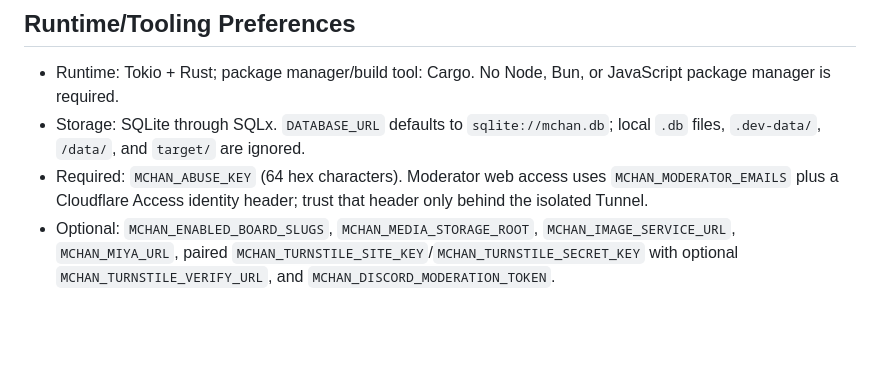
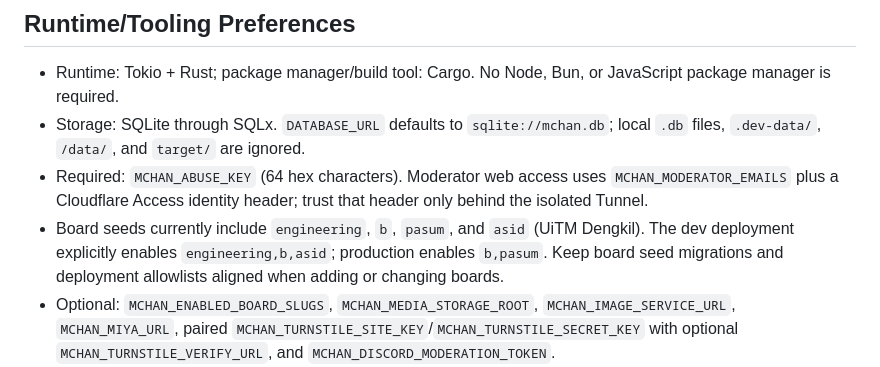
Before and after one commit to MChanTeam/mchan-core, a Markdown page: AGENTS.md, the part around the change. GitHub-like rendering; blank space fills up the shorter version.

Commit message:
Document ASID board deployment policy

```diff
--- a/AGENTS.md
+++ b/AGENTS.md
@@ -136,6 +136,10 @@ For Docker, use ignored local state: `docker build -t mchan .` then mount
 - Required: `MCHAN_ABUSE_KEY` (64 hex characters). Moderator web access uses
   `MCHAN_MODERATOR_EMAILS` plus a Cloudflare Access identity header; trust that
   header only behind the isolated Tunnel.
+- Board seeds currently include `engineering`, `b`, `pasum`, and `asid`
+  (UiTM Dengkil). The dev deployment explicitly enables
+  `engineering,b,asid`; production enables `b,pasum`. Keep board seed
+  migrations and deployment allowlists aligned when adding or changing boards.
 - Optional: `MCHAN_ENABLED_BOARD_SLUGS`, `MCHAN_MEDIA_STORAGE_ROOT`,
   `MCHAN_IMAGE_SERVICE_URL`, `MCHAN_MIYA_URL`, paired
   `MCHAN_TURNSTILE_SITE_KEY`/`MCHAN_TURNSTILE_SECRET_KEY` with optional
```
